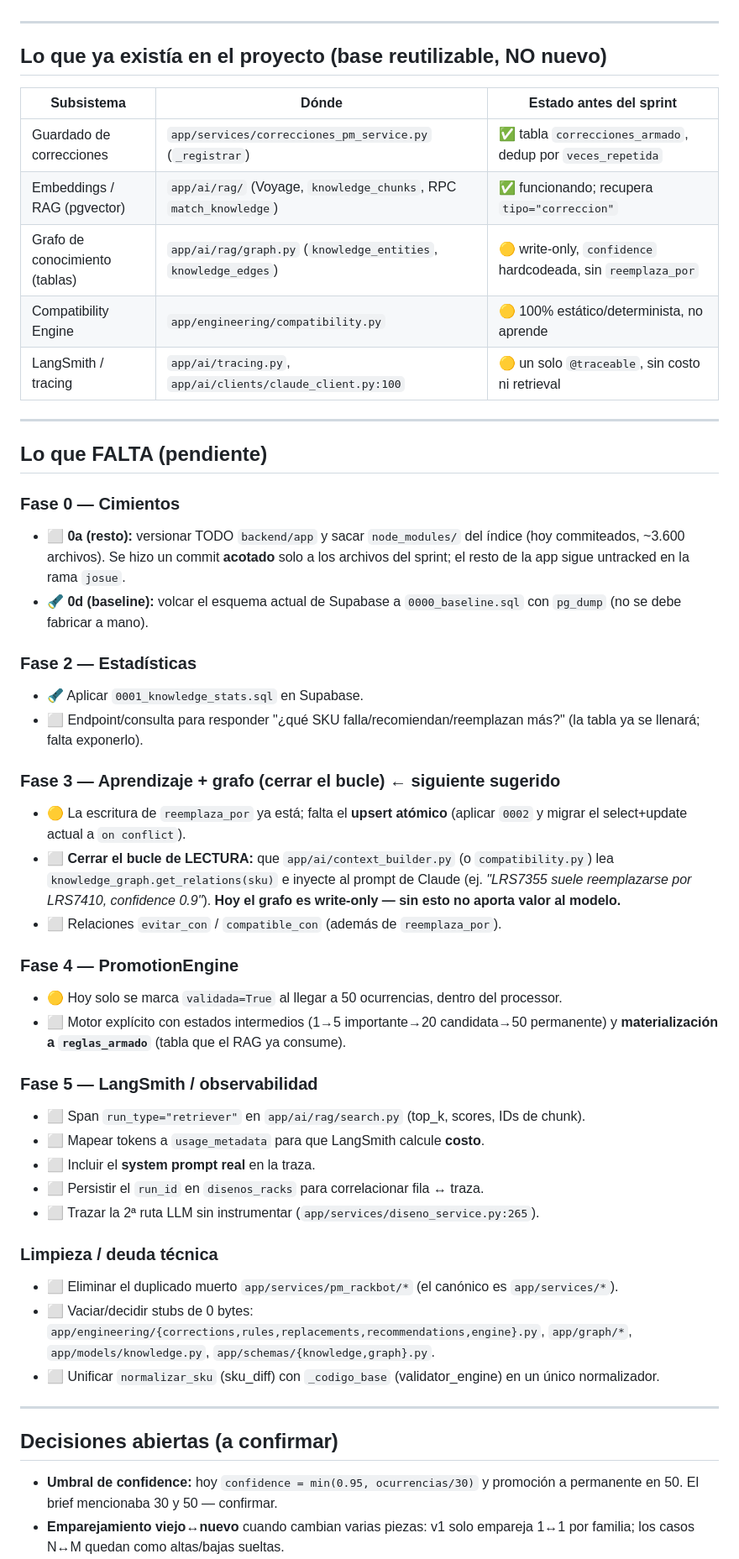
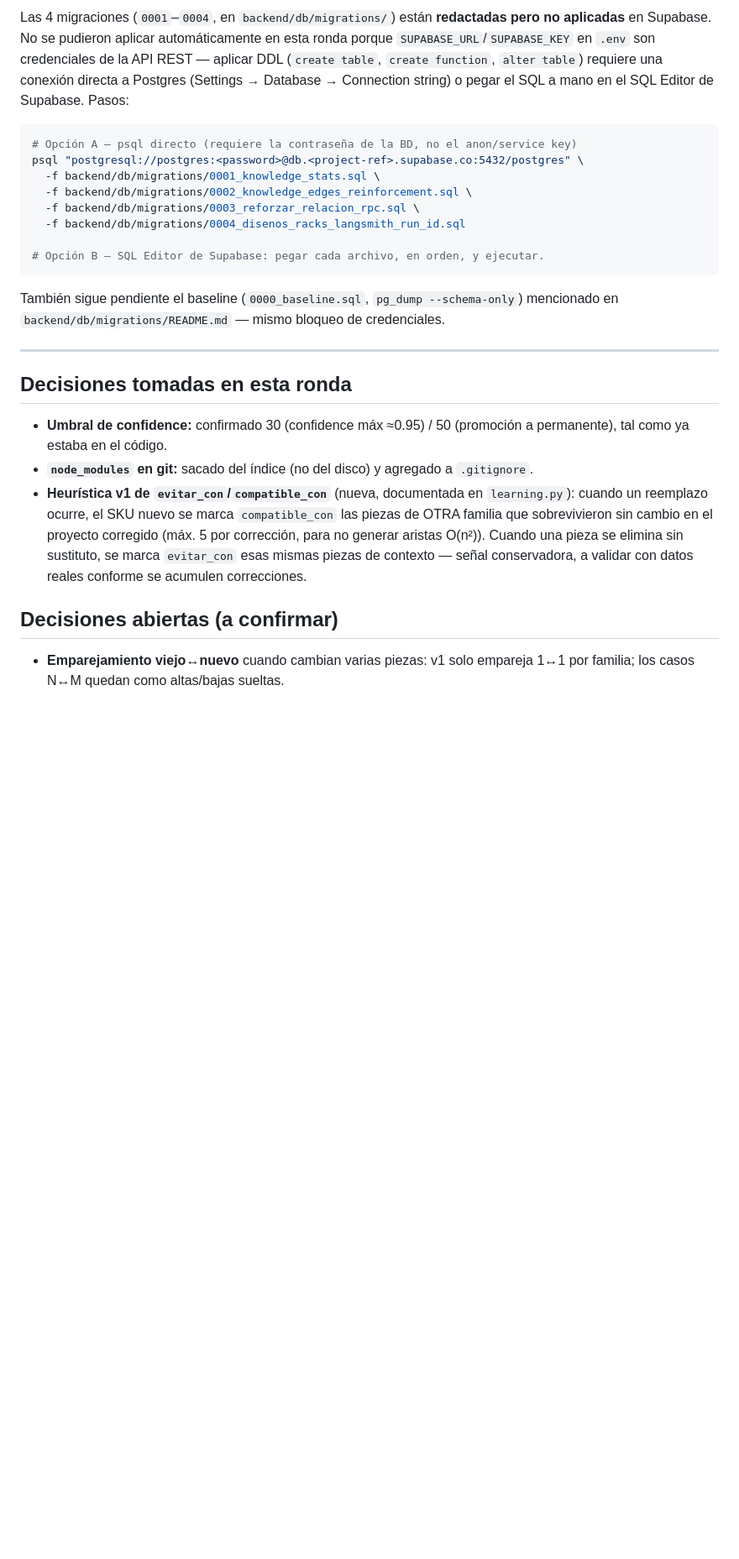
Before and after one commit to dazaragoza-ti/cotizacion_IA, a Markdown page: SPRINT2_APRENDIZAJE_CONTINUO.md, the part around one of its changes. Shown at 84% size. GitHub-like rendering; blank space fills up the shorter version.

````diff
--- a/SPRINT2_APRENDIZAJE_CONTINUO.md
+++ b/SPRINT2_APRENDIZAJE_CONTINUO.md
@@ -58,51 +71,37 @@ Usuario → Claude → Proyecto → Usuario corrige → CorrectionProcessor
+Las 4 migraciones (`0001`–`0004`, en `backend/db/migrations/`) están **redactadas
+pero no aplicadas** en Supabase. No se pudieron aplicar automáticamente en esta
+ronda porque `SUPABASE_URL`/`SUPABASE_KEY` en `.env` son credenciales de la API
+REST — aplicar DDL (`create table`, `create function`, `alter table`) requiere
+una conexión directa a Postgres (Settings → Database → Connection string) o
+pegar el SQL a mano en el SQL Editor de Supabase. Pasos:
+
+```bash
+# Opción A — psql directo (requiere la contraseña de la BD, no el anon/service key)
+psql "postgresql://postgres:<password>@db.<project-ref>.supabase.co:5432/postgres" \
+  -f backend/db/migrations/0001_knowledge_stats.sql \
+  -f backend/db/migrations/0002_knowledge_edges_reinforcement.sql \
+  -f backend/db/migrations/0003_reforzar_relacion_rpc.sql \
+  -f backend/db/migrations/0004_disenos_racks_langsmith_run_id.sql
+
+# Opción B — SQL Editor de Supabase: pegar cada archivo, en orden, y ejecutar.
+```
+
+También sigue pendiente el baseline (`0000_baseline.sql`, `pg_dump --schema-only`)
+mencionado en `backend/db/migrations/README.md` — mismo bloqueo de credenciales.
 
 ---
 
-## Lo que ya existía en el proyecto (base reutilizable, NO nuevo)
-
-| Subsistema | Dónde | Estado antes del sprint |
-|---|---|---|
-| Guardado de correcciones | `app/services/correcciones_pm_service.py` (`_registrar`) | ✅ tabla `correcciones_armado`, dedup por `veces_repetida` |
-| Embeddings / RAG (pgvector) | `app/ai/rag/` (Voyage, `knowledge_chunks`, RPC `match_knowledge`) | ✅ funcionando; recupera `tipo="correccion"` |
-| Grafo de conocimiento (tablas) | `app/ai/rag/graph.py` (`knowledge_entities`, `knowledge_edges`) | 🟡 write-only, `confidence` hardcodeada, sin `reemplaza_por` |
-| Compatibility Engine | `app/engineering/compatibility.py` | 🟡 100% estático/determinista, no aprende |
-| LangSmith / tracing | `app/ai/tracing.py`, `app/ai/clients/claude_client.py:100` | 🟡 un solo `@traceable`, sin costo ni retrieval |
-
----
-
-## Lo que FALTA (pendiente)
-
-### Fase 0 — Cimientos
-- ⬜ **0a (resto):** versionar TODO `backend/app` y sacar `node_modules/` del índice (hoy commiteados, ~3.600 archivos). Se hizo un commit **acotado** solo a los archivos del sprint; el resto de la app sigue untracked en la rama `josue`.
-- 🔦 **0d (baseline):** volcar el esquema actual de Supabase a `0000_baseline.sql` con `pg_dump` (no se debe fabricar a mano).
-
-### Fase 2 — Estadísticas
-- 🔦 Aplicar `0001_knowledge_stats.sql` en Supabase.
-- ⬜ Endpoint/consulta para responder "¿qué SKU falla/recomiendan/reemplazan más?" (la tabla ya se llenará; falta exponerlo).
-
-### Fase 3 — Aprendizaje + grafo (cerrar el bucle) ← **siguiente sugerido**
-- 🟡 La escritura de `reemplaza_por` ya está; falta el **upsert atómico** (aplicar `0002` y migrar el select+update actual a `on conflict`).
-- ⬜ **Cerrar el bucle de LECTURA:** que `app/ai/context_builder.py` (o `compatibility.py`) lea `knowledge_graph.get_relations(sku)` e inyecte al prompt de Claude (ej. *"LRS7355 suele reemplazarse por LRS7410, confidence 0.9"*). **Hoy el grafo es write-only — sin esto no aporta valor al modelo.**
-- ⬜ Relaciones `evitar_con` / `compatible_con` (además de `reemplaza_por`).
-
-### Fase 4 — PromotionEngine
-- 🟡 Hoy solo se marca `validada=True` al llegar a 50 ocurrencias, dentro del processor.
-- ⬜ Motor explícito con estados intermedios (1→5 importante→20 candidata→50 permanente) y **materialización a `reglas_armado`** (tabla que el RAG ya consume).
-
-### Fase 5 — LangSmith / observabilidad
-- ⬜ Span `run_type="retriever"` en `app/ai/rag/search.py` (top_k, scores, IDs de chunk).
-- ⬜ Mapear tokens a `usage_metadata` para que LangSmith calcule **costo**.
-- ⬜ Incluir el **system prompt real** en la traza.
-- ⬜ Persistir el `run_id` en `disenos_racks` para correlacionar fila ↔ traza.
-- ⬜ Trazar la 2ª ruta LLM sin instrumentar (`app/services/diseno_service.py:265`).
-
-### Limpieza / deuda técnica
-- ⬜ Eliminar el duplicado muerto `app/services/pm_rackbot/*` (el canónico es `app/services/*`).
-- ⬜ Vaciar/decidir stubs de 0 bytes: `app/engineering/{corrections,rules,replacements,recommendations,engine}.py`, `app/graph/*`, `app/models/knowledge.py`, `app/schemas/{knowledge,graph}.py`.
-- ⬜ Unificar `normalizar_sku` (sku_diff) con `_codigo_base` (validator_engine) en un único normalizador.
-
----
+## Decisiones tomadas en esta ronda
+- **Umbral de confidence:** confirmado 30 (confidence máx ≈0.95) / 50 (promoción
+  a permanente), tal como ya estaba en el código.
+- **`node_modules` en git:** sacado del índice (no del disco) y agregado a `.gitignore`.
+- **Heurística v1 de `evitar_con`/`compatible_con`** (nueva, documentada en
+  `learning.py`): cuando un reemplazo ocurre, el SKU nuevo se marca
+  `compatible_con` las piezas de OTRA familia que sobrevivieron sin cambio en el
+  proyecto corregido (máx. 5 por corrección, para no generar aristas O(n²)).
+  Cuando una pieza se elimina sin sustituto, se marca `evitar_con` esas mismas
+  piezas de contexto — señal conservadora, a validar con datos reales conforme
+  se acumulen correcciones.
 
 ## Decisiones abiertas (a confirmar)
-- **Umbral de confidence:** hoy `confidence = min(0.95, ocurrencias/30)` y promoción a permanente en 50. El brief mencionaba 30 y 50 — confirmar.
 - **Emparejamiento viejo↔nuevo** cuando cambian varias piezas: v1 solo empareja 1↔1 por familia; los casos N↔M quedan como altas/bajas sueltas.
````
Also changed, not shown: other parts of SPRINT2_APRENDIZAJE_CONTINUO.md (+47 -27 lines).
